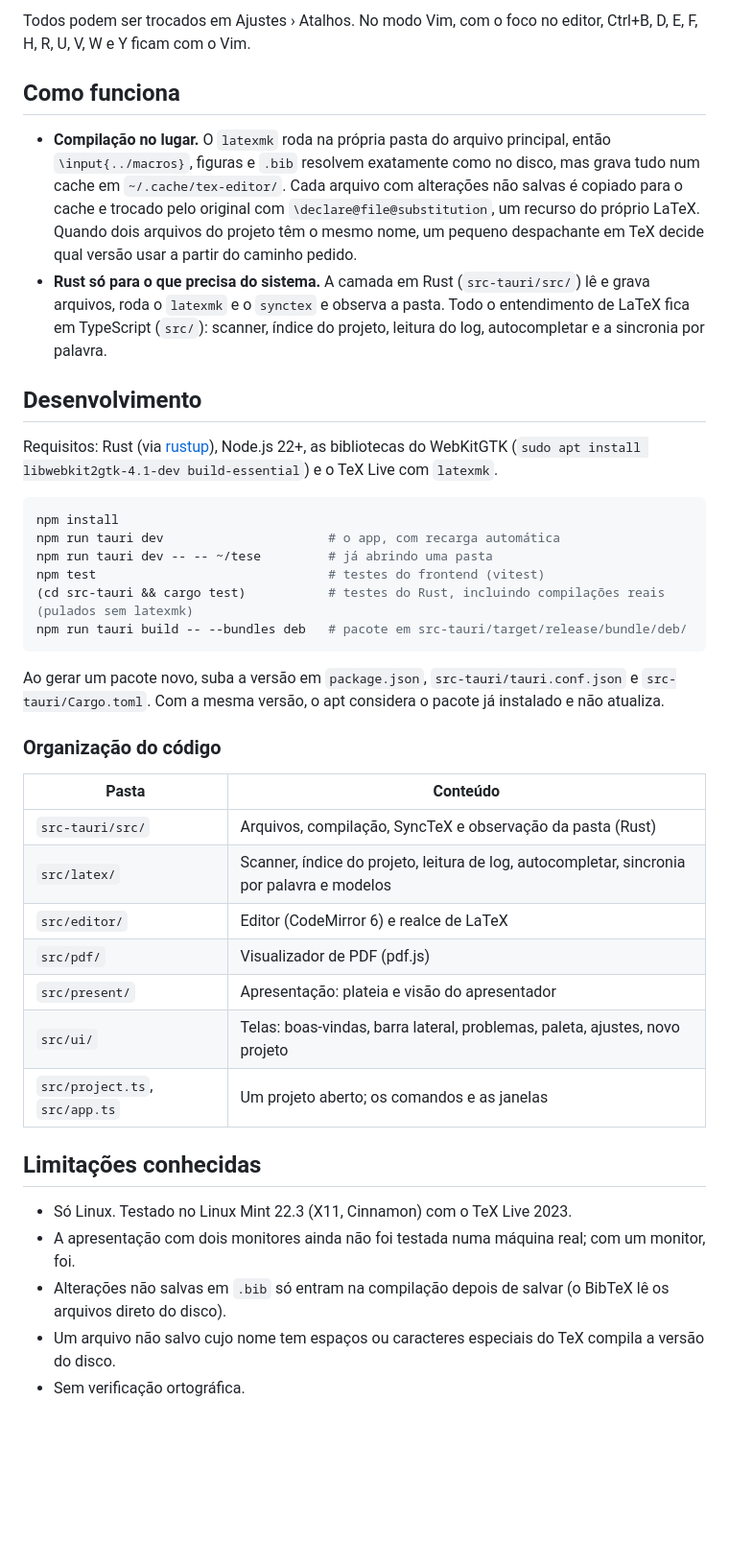
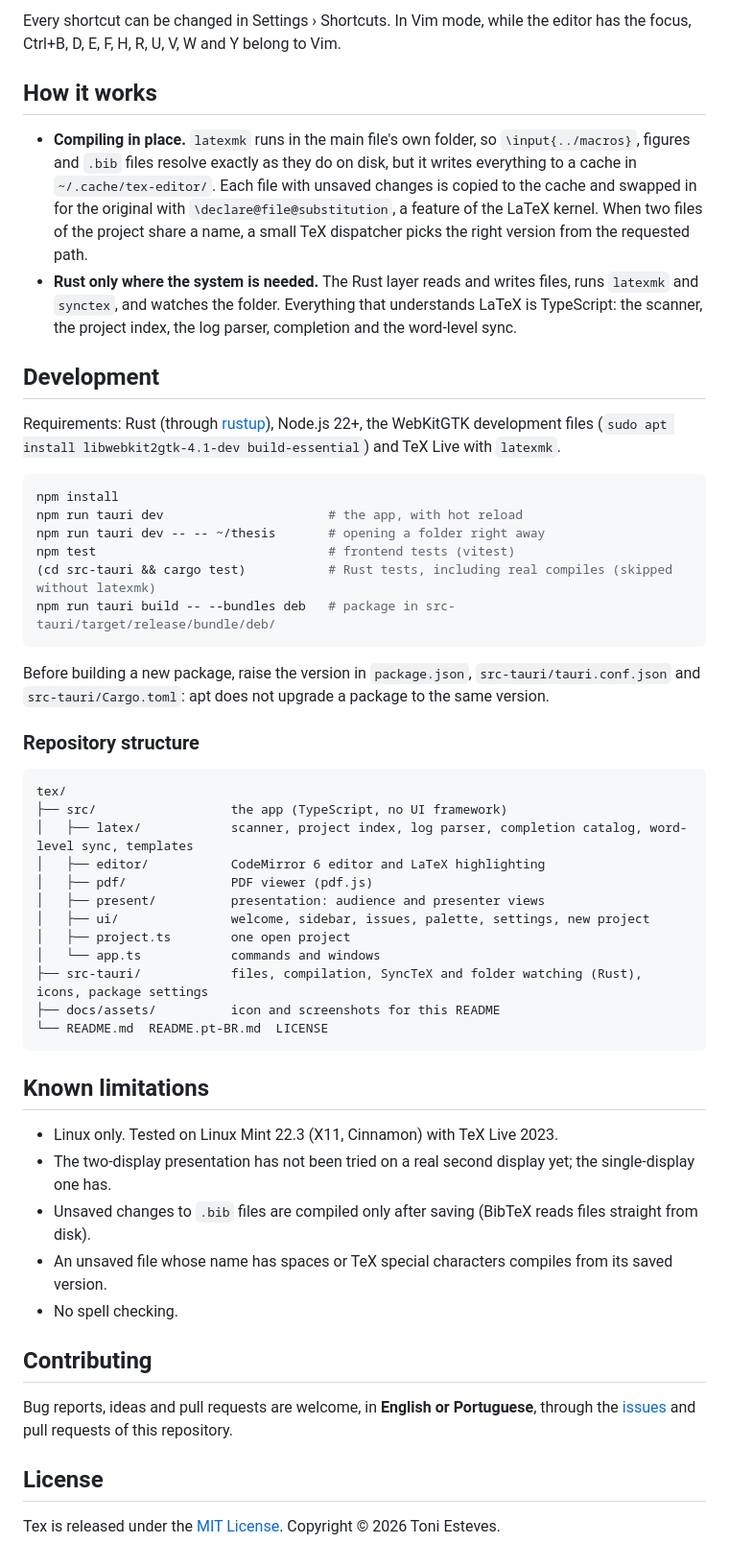
Before and after one commit to toniesteves/tex, a Markdown page: README.md, the part around one of its changes. Shown at 96% size. GitHub-like rendering; blank space fills up the shorter version.

````diff
--- a/README.md
+++ b/README.md
@@ -72,51 +118,65 @@ O executável se chama `tex-editor`, não `tex`, porque `tex` é o próprio TeX
 
-Todos podem ser trocados em Ajustes › Atalhos. No modo Vim, com o foco no editor, Ctrl+B, D, E, F, H, R, U, V, W e Y
-ficam com o Vim.
+Every shortcut can be changed in Settings › Shortcuts. In Vim mode, while the editor has the focus, Ctrl+B, D, E, F, H,
+R, U, V, W and Y belong to Vim.
 
-## Como funciona
+## How it works
 
-- **Compilação no lugar.** O `latexmk` roda na própria pasta do arquivo principal, então `\input{../macros}`, figuras e
-  `.bib` resolvem exatamente como no disco, mas grava tudo num cache em `~/.cache/tex-editor/`. Cada arquivo com
-  alterações não salvas é copiado para o cache e trocado pelo original com `\declare@file@substitution`, um recurso do
-  próprio LaTeX. Quando dois arquivos do projeto têm o mesmo nome, um pequeno despachante em TeX decide qual versão usar
-  a partir do caminho pedido.
-- **Rust só para o que precisa do sistema.** A camada em Rust (`src-tauri/src/`) lê e grava arquivos, roda o `latexmk`
-  e o `synctex` e observa a pasta. Todo o entendimento de LaTeX fica em TypeScript (`src/`): scanner, índice do projeto,
-  leitura do log, autocompletar e a sincronia por palavra.
+- **Compiling in place.** `latexmk` runs in the main file's own folder, so `\input{../macros}`, figures and `.bib` files
+  resolve exactly as they do on disk, but it writes everything to a cache in `~/.cache/tex-editor/`. Each file with
+  unsaved changes is copied to the cache and swapped in for the original with `\declare@file@substitution`, a feature
+  of the LaTeX kernel. When two files of the project share a name, a small TeX dispatcher picks the right version from
+  the requested path.
+- **Rust only where the system is needed.** The Rust layer reads and writes files, runs `latexmk` and `synctex`, and
+  watches the folder. Everything that understands LaTeX is TypeScript: the scanner, the project index, the log parser,
+  completion and the word-level sync.
 
-## Desenvolvimento
+## Development
 
-Requisitos: Rust (via [rustup](https://rustup.rs)), Node.js 22+, as bibliotecas do WebKitGTK
-(`sudo apt install libwebkit2gtk-4.1-dev build-essential`) e o TeX Live com `latexmk`.
+Requirements: Rust (through [rustup](https://rustup.rs)), Node.js 22+, the WebKitGTK development files
+(`sudo apt install libwebkit2gtk-4.1-dev build-essential`) and TeX Live with `latexmk`.
 
 ```sh
 npm install
-npm run tauri dev                      # o app, com recarga automática
-npm run tauri dev -- -- ~/tese         # já abrindo uma pasta
-npm test                               # testes do frontend (vitest)
-(cd src-tauri && cargo test)           # testes do Rust, incluindo compilações reais (pulados sem latexmk)
-npm run tauri build -- --bundles deb   # pacote em src-tauri/target/release/bundle/deb/
+npm run tauri dev                      # the app, with hot reload
+npm run tauri dev -- -- ~/thesis       # opening a folder right away
+npm test                               # frontend tests (vitest)
+(cd src-tauri && cargo test)           # Rust tests, including real compiles (skipped without latexmk)
+npm run tauri build -- --bundles deb   # package in src-tauri/target/release/bundle/deb/
 ```
 
-Ao gerar um pacote novo, suba a versão em `package.json`, `src-tauri/tauri.conf.json` e `src-tauri/Cargo.toml`. Com a
-mesma versão, o apt considera o pacote já instalado e não atualiza.
+Before building a new package, raise the version in `package.json`, `src-tauri/tauri.conf.json` and
+`src-tauri/Cargo.toml`: apt does not upgrade a package to the same version.
 
-### Organização do código
+### Repository structure
 
-| Pasta | Conteúdo |
-|---|---|
-| `src-tauri/src/` | Arquivos, compilação, SyncTeX e observação da pasta (Rust) |
-| `src/latex/` | Scanner, índice do projeto, leitura de log, autocompletar, sincronia por palavra e modelos |
-| `src/editor/` | Editor (CodeMirror 6) e realce de LaTeX |
-| `src/pdf/` | Visualizador de PDF (pdf.js) |
-| `src/present/` | Apresentação: plateia e visão do apresentador |
-| `src/ui/` | Telas: boas-vindas, barra lateral, problemas, paleta, ajustes, novo projeto |
-| `src/project.ts`, `src/app.ts` | Um projeto aberto; os comandos e as janelas |
+```text
+tex/
+├── src/                  the app (TypeScript, no UI framework)
+│   ├── latex/            scanner, project index, log parser, completion catalog, word-level sync, templates
+│   ├── editor/           CodeMirror 6 editor and LaTeX highlighting
+│   ├── pdf/              PDF viewer (pdf.js)
+│   ├── present/          presentation: audience and presenter views
+│   ├── ui/               welcome, sidebar, issues, palette, settings, new project
+│   ├── project.ts        one open project
+│   └── app.ts            commands and windows
+├── src-tauri/            files, compilation, SyncTeX and folder watching (Rust), icons, package settings
+├── docs/assets/          icon and screenshots for this README
+└── README.md  README.pt-BR.md  LICENSE
+```
 
-## Limitações conhecidas
+## Known limitations
 
-- Só Linux. Testado no Linux Mint 22.3 (X11, Cinnamon) com o TeX Live 2023.
-- A apresentação com dois monitores ainda não foi testada numa máquina real; com um monitor, foi.
-- Alterações não salvas em `.bib` só entram na compilação depois de salvar (o BibTeX lê os arquivos direto do disco).
-- Um arquivo não salvo cujo nome tem espaços ou caracteres especiais do TeX compila a versão do disco.
-- Sem verificação ortográfica.
+- Linux only. Tested on Linux Mint 22.3 (X11, Cinnamon) with TeX Live 2023.
+- The two-display presentation has not been tried on a real second display yet; the single-display one has.
+- Unsaved changes to `.bib` files are compiled only after saving (BibTeX reads files straight from disk).
+- An unsaved file whose name has spaces or TeX special characters compiles from its saved version.
+- No spell checking.
+
+## Contributing
+
+Bug reports, ideas and pull requests are welcome, in **English or Portuguese**, through the
+[issues](https://github.com/toniesteves/tex/issues) and pull requests of this repository.
+
+## License
+
+Tex is released under the [MIT License](LICENSE). Copyright © 2026 Toni Esteves.
````
Also changed, not shown: other parts of README.md (+101 -55 lines), README.pt-BR.md (added, +184 -0 lines), docs/assets/icon.png (added), docs/assets/screenshots/project.png (added), docs/assets/screenshots/sync.png (added), docs/assets/screenshots/welcome.png (added), 2 other files.
